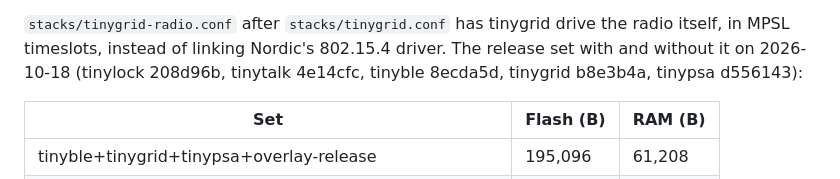
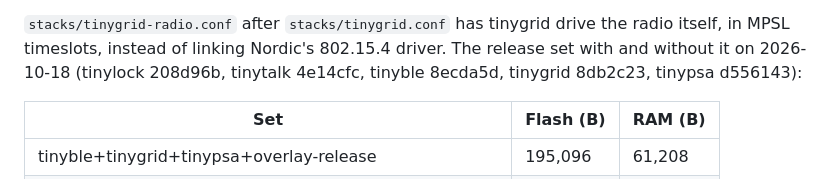
Before and after one commit to ultrawidelock/tinylock, a Markdown page: README.md, the part around the change. Drawn GitHub-style.

```diff
--- a/README.md
+++ b/README.md
@@ -70,7 +70,7 @@ Home add, lock and unlock on the board on 2026-10-17.
 `stacks/tinygrid-radio.conf` after `stacks/tinygrid.conf` has tinygrid drive
 the radio itself, in MPSL timeslots, instead of linking Nordic's 802.15.4
 driver. The release set with and without it on 2026-10-18 (tinylock 208d96b,
-tinytalk 4e14cfc, tinyble 8ecda5d, tinygrid b8e3b4a, tinypsa d556143):
+tinytalk 4e14cfc, tinyble 8ecda5d, tinygrid 8db2c23, tinypsa d556143):
 
 | Set | Flash (B) | RAM (B) |
 |---|---|---|
```
